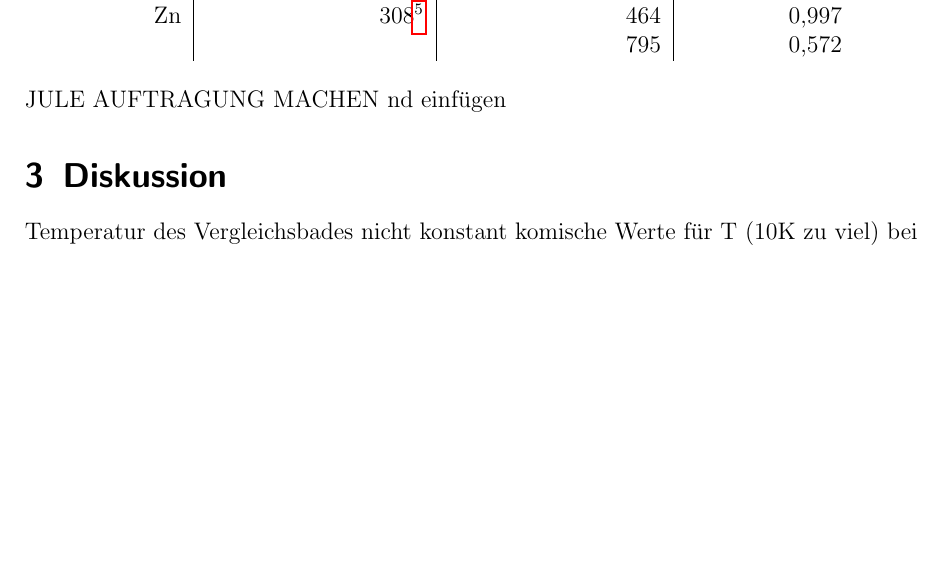
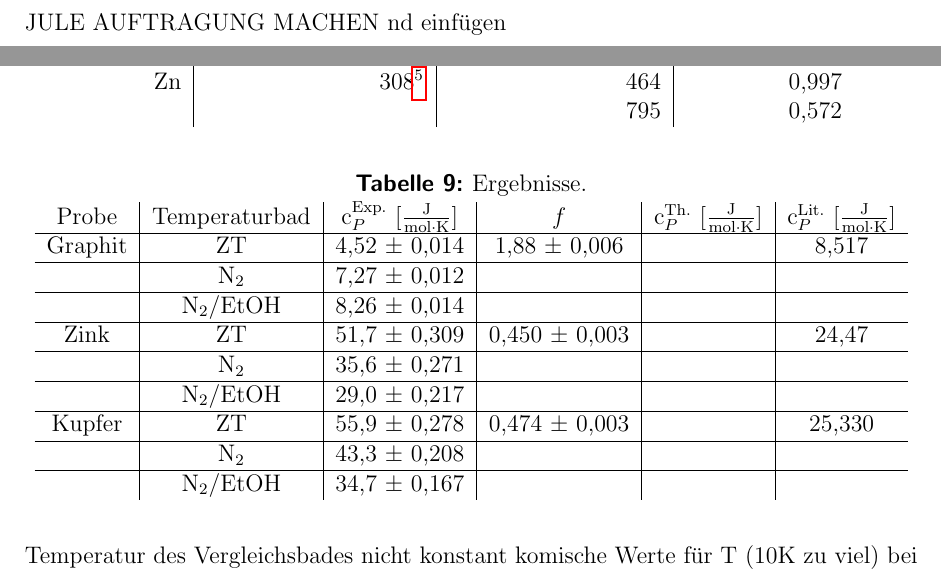
Before and after one commit to Popcorn96/V1_Isaac, a LaTeX document (V1.tex): part of page 9 of 10 before the commit and two parts of pages 9 and 10 of 11 after it, the two joined at a grey line, cut so that both start at the same text, the shorter picture padded with empty space. The pictures show the PDF file V1.pdf that the author committed with the source.

Commit message:
Super Arbeit ! Ich liebe das !

```diff
--- a/V1.tex
+++ b/V1.tex
@@ -417,6 +420,32 @@ Zn&308\protect\footnote{Quelle: http://www.spektrum.de/lexikon/physik/debye-temp
 JULE AUFTRAGUNG MACHEN nd einfügen
 
 \section{Diskussion}
+\begin{table}[h!]
+\centering
+\caption{Ergebnisse.}
+\begin{tabular}{c|c|c|c|c|c}
+Probe&Temperaturbad&$\text{c}_P^{\text{Exp.}}$ [$\frac{\text{J}}{\text{mol}\cdot\text{K}}$] & $f$ &$\text{c}_P^{\text{Th.}}$ [$\frac{\text{J}}{\text{mol}\cdot\text{K}}$] &$\text{c}_P^{\text{Lit.}}$ [$\frac{\text{J}}{\text{mol}\cdot\text{K}}$] \\
+\hline
+Graphit& ZT&4,52 ± 0,014 &1,88 ± 0,006& &8,517 \\
+\hline
+&$\text{N}_2$&7,27 ± 0,012& & \\
+\hline
+&$\text{N}_2$/EtOH&8,26 ± 0,014 & &\\
+\hline
+Zink &ZT& 51,7 ± 0,309&  0,450 ± 0,003& &24,47\\
+\hline
+&$\text{N}_2$& 35,6 ± 0,271&&\\
+\hline
+&$\text{N}_2$/EtOH& 29,0 ± 0,217&&\\
+\hline
+Kupfer &ZT&55,9 ± 0,278& 0,474 ± 0,003& &25,330\\
+\hline
+&$\text{N}_2$&43,3 ± 0,208&&\\
+\hline
+&$\text{N}_2$/EtOH& 34,7 ± 0,167&&\\
+\end{tabular}
+\end{table}
+\FloatBarrier
 Temperatur des Vergleichsbades nicht konstant
 komische Werte für T (10K zu viel)
 bei letzter Messung iwas schief gelaufen- konnte nicht ausgewertet werden
```
Also changed, not shown: V1.pdf, V1.tex (15 more changed lines), 5 other files.
